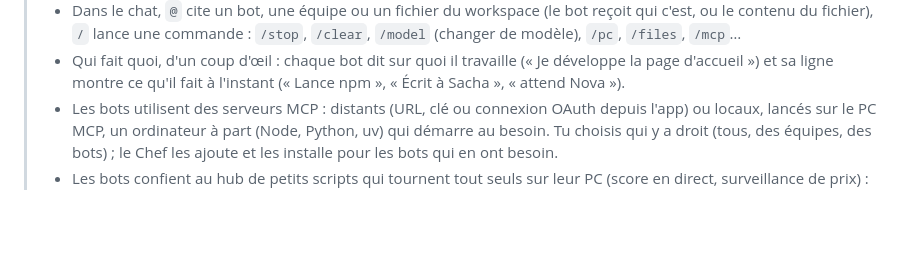
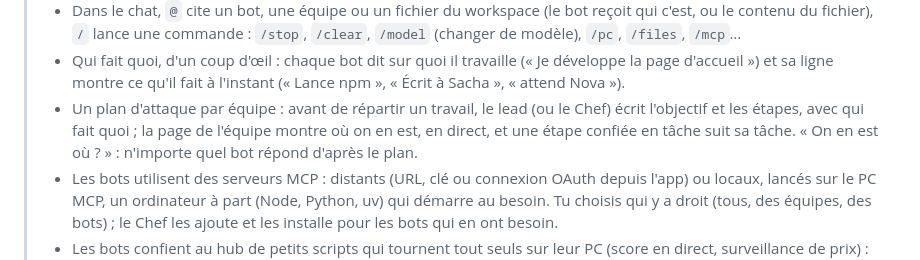
Before and after one commit to getmowbot/MowBot, a Markdown page: docs/README.fr.md, the part around the change. Rendered like a GitHub page; blank space fills up the shorter version.

Commit message:
docs: each team's plan of attack
Co-Authored-By: Claude Opus 5.5 <noreply@anthropic.com>

```diff
--- a/docs/README.fr.md
+++ b/docs/README.fr.md
@@ -12,6 +12,7 @@ Des équipes de bots IA self-hosted. Chaque équipe partage un vrai PC Linux (bu
 > - L'app desktop (Tauri) : les équipes travaillent sur les projets de ton ordinateur, comme un assistant de code, même si le hub est sur un serveur. Tu partages un dossier, les bots y lisent, modifient, cherchent et lancent des commandes (avec ton accord, ou librement en mode auto). Ils peuvent aussi copier le projet sur leur PC pour l'installer et le tester, puis te rapporter leurs changements en branche git. Voir [DESKTOP.md](DESKTOP.md).
 > - Dans le chat, `@` cite un bot, une équipe ou un fichier du workspace (le bot reçoit qui c'est, ou le contenu du fichier), `/` lance une commande : `/stop`, `/clear`, `/model` (changer de modèle), `/pc`, `/files`, `/mcp`…
 > - Qui fait quoi, d'un coup d'œil : chaque bot dit sur quoi il travaille (« Je développe la page d'accueil ») et sa ligne montre ce qu'il fait à l'instant (« Lance npm », « Écrit à Sacha », « attend Nova »).
+> - Un plan d'attaque par équipe : avant de répartir un travail, le lead (ou le Chef) écrit l'objectif et les étapes, avec qui fait quoi ; la page de l'équipe montre où on en est, en direct, et une étape confiée en tâche suit sa tâche. « On en est où ? » : n'importe quel bot répond d'après le plan.
 > - Les bots utilisent des serveurs MCP : distants (URL, clé ou connexion OAuth depuis l'app) ou locaux, lancés sur le PC MCP, un ordinateur à part (Node, Python, uv) qui démarre au besoin. Tu choisis qui y a droit (tous, des équipes, des bots) ; le Chef les ajoute et les installe pour les bots qui en ont besoin.
 > - Les bots confient au hub de petits scripts qui tournent tout seuls sur leur PC (score en direct, surveillance de prix) : la carte se met à jour, tu es prévenu, sans réveiller l'IA. Notifications push sur iPhone (fin de travail, besoin de toi).
 > - Dans la conversation, les bots montrent plutôt que décrire : cartes (produit, lieu, itinéraire, avec des boutons qui ouvrent la page sur ton téléphone ou leur répondent), images, chiffres. Ils te demandent un mot de passe par un formulaire masqué qui va droit au coffre. Un message envoyé pendant qu'ils travaillent est pris en compte tout de suite, et un bot peut en arrêter un autre.
```
Also changed, not shown: README.md (+3 -0 lines), docs/SPEC.md (+2 -1 lines).
